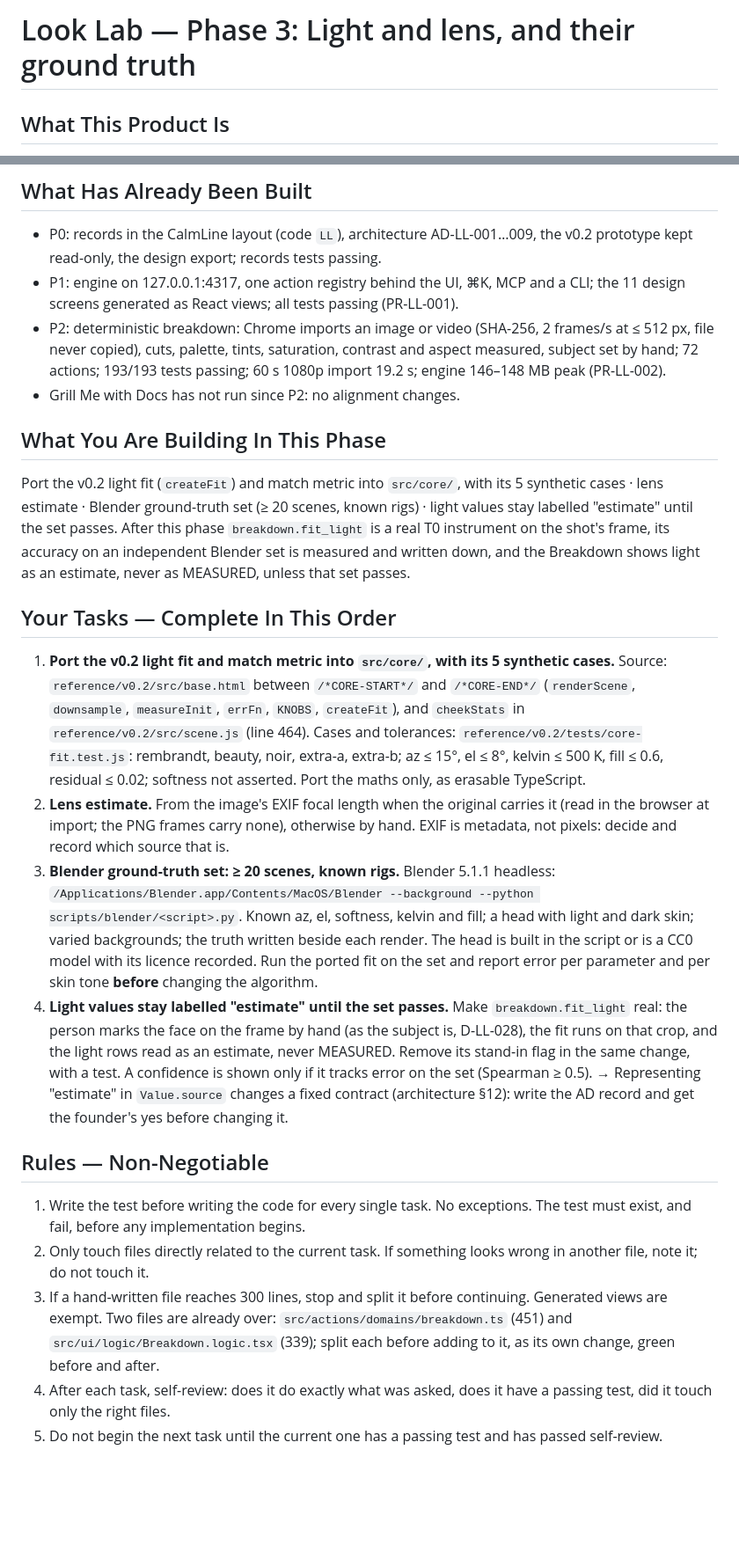
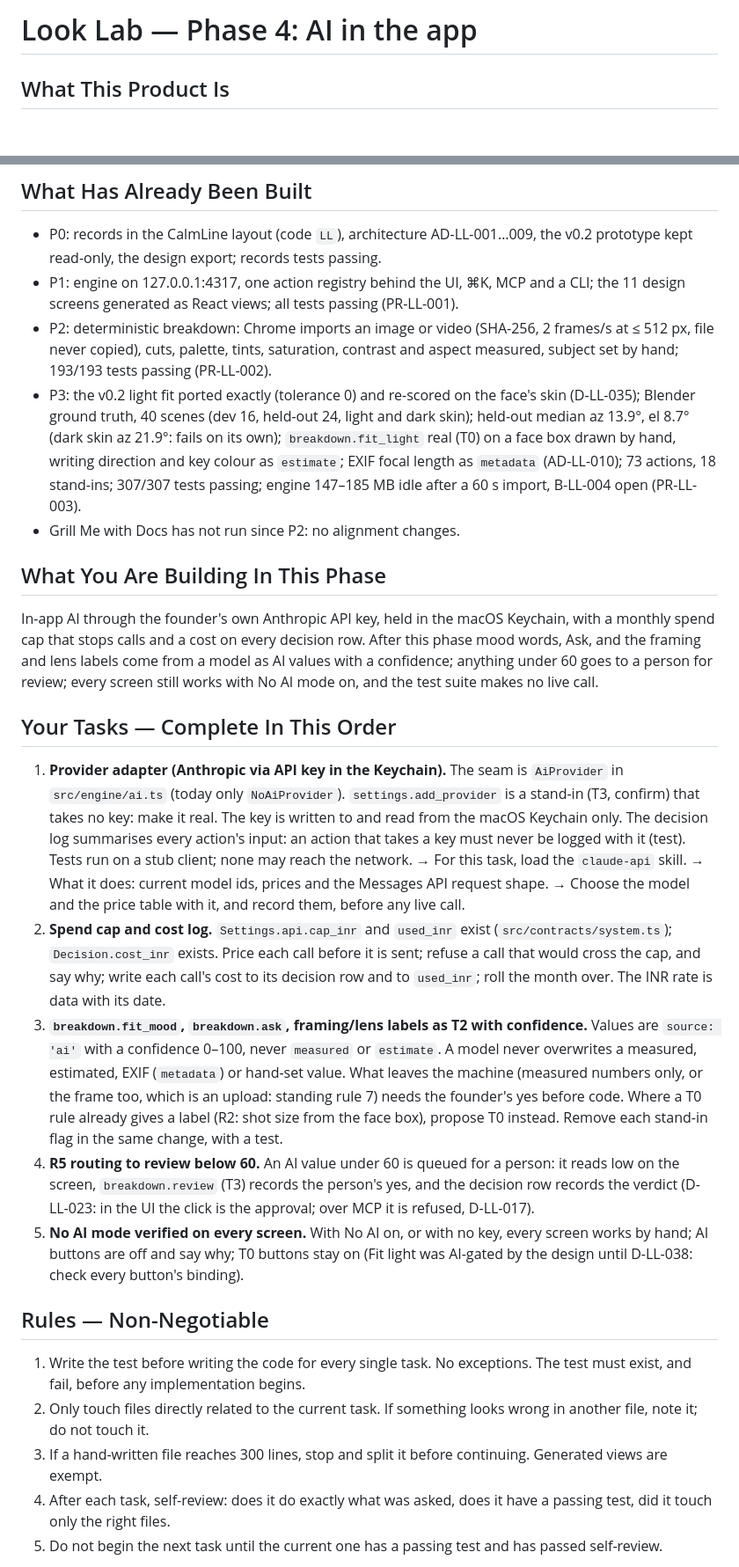
Before and after one commit to shayandas862-hub/LOOKLAB, a Markdown page: CLAUDE.md, 2 parts joined by grey strips. Shown at 88% size. GitHub-like rendering; blank space fills up the shorter version.

```diff
--- a/CLAUDE.md
+++ b/CLAUDE.md
@@ -1,4 +1,4 @@
-# Look Lab — Phase 3: Light and lens, and their ground truth
+# Look Lab — Phase 4: AI in the app
 
 ## What This Product Is
 A technical pre-production brain for film: break down a reference, adapt the look to our location and kit, plan lights, camera and actors in 3D, hand the crew a set sheet.
@@ -8,24 +8,32 @@ Its purpose: move cost and mistakes out of shoot days by working the shot out be
 ## What Has Already Been Built
 - P0: records in the CalmLine layout (code `LL`), architecture AD-LL-001…009, the v0.2 prototype kept read-only, the design export; records tests passing.
 - P1: engine on 127.0.0.1:4317, one action registry behind the UI, ⌘K, MCP and a CLI; the 11 design screens generated as React views; all tests passing (PR-LL-001).
-- P2: deterministic breakdown: Chrome imports an image or video (SHA-256, 2 frames/s at ≤ 512 px, file never copied), cuts, palette, tints, saturation, contrast and aspect measured, subject set by hand; 72 actions; 193/193 tests passing; 60 s 1080p import 19.2 s; engine 146–148 MB peak (PR-LL-002).
+- P2: deterministic breakdown: Chrome imports an image or video (SHA-256, 2 frames/s at ≤ 512 px, file never copied), cuts, palette, tints, saturation, contrast and aspect measured, subject set by hand; 193/193 tests passing (PR-LL-002).
+- P3: the v0.2 light fit ported exactly (tolerance 0) and re-scored on the face's skin (D-LL-035); Blender ground truth, 40 scenes (dev 16, held-out 24, light and dark skin); held-out median az 13.9°, el 8.7° (dark skin az 21.9°: fails on its own); `breakdown.fit_light` real (T0) on a face box drawn by hand, writing direction and key colour as `estimate`; EXIF focal length as `metadata` (AD-LL-010); 73 actions, 18 stand-ins; 307/307 tests passing; engine 147–185 MB idle after a 60 s import, B-LL-004 open (PR-LL-003).
 - Grill Me with Docs has not run since P2: no alignment changes.
 
 ## What You Are Building In This Phase
-Port the v0.2 light fit (`createFit`) and match metric into `src/core/`, with its 5 synthetic cases · lens estimate · Blender ground-truth set (≥ 20 scenes, known rigs) · light values stay labelled "estimate" until the set passes. After this phase `breakdown.fit_light` is a real T0 instrument on the shot's frame, its accuracy on an independent Blender set is measured and written down, and the Breakdown shows light as an estimate, never as MEASURED, unless that set passes.
+In-app AI through the founder's own Anthropic API key, held in the macOS Keychain, with a monthly spend cap that stops calls and a cost on every decision row. After this phase mood words, Ask, and the framing and lens labels come from a model as AI values with a confidence; anything under 60 goes to a person for review; every screen still works with No AI mode on, and the test suite makes no live call.
 
 ## Your Tasks — Complete In This Order
-1. **Port the v0.2 light fit and match metric into `src/core/`, with its 5 synthetic cases.**
-   Source: `reference/v0.2/src/base.html` between `/*CORE-START*/` and `/*CORE-END*/` (`renderScene`, `downsample`, `measureInit`, `errFn`, `KNOBS`, `createFit`), and `cheekStats` in `reference/v0.2/src/scene.js` (line 464). Cases and tolerances: `reference/v0.2/tests/core-fit.test.js`: rembrandt, beauty, noir, extra-a, extra-b; az ≤ 15°, el ≤ 8°, kelvin ≤ 500 K, fill ≤ 0.6, residual ≤ 0.02; softness not asserted. Port the maths only, as erasable TypeScript.
-2. **Lens estimate.** From the image's EXIF focal length when the original carries it (read in the browser at import; the PNG frames carry none), otherwise by hand. EXIF is metadata, not pixels: decide and record which source that is.
-3. **Blender ground-truth set: ≥ 20 scenes, known rigs.** Blender 5.1.1 headless: `/Applications/Blender.app/Contents/MacOS/Blender --background --python scripts/blender/<script>.py`. Known az, el, softness, kelvin and fill; a head with light and dark skin; varied backgrounds; the truth written beside each render. The head is built in the script or is a CC0 model with its licence recorded. Run the ported fit on the set and report error per parameter and per skin tone **before** changing the algorithm.
-4. **Light values stay labelled "estimate" until the set passes.** Make `breakdown.fit_light` real: the person marks the face on the frame by hand (as the subject is, D-LL-028), the fit runs on that crop, and the light rows read as an estimate, never MEASURED. Remove its stand-in flag in the same change, with a test. A confidence is shown only if it tracks error on the set (Spearman ≥ 0.5).
-   → Representing "estimate" in `Value.source` changes a fixed contract (architecture §12): write the AD record and get the founder's yes before changing it.
+1. **Provider adapter (Anthropic via API key in the Keychain).**
+   The seam is `AiProvider` in `src/engine/ai.ts` (today only `NoAiProvider`). `settings.add_provider` is a stand-in (T3, confirm) that takes no key: make it real. The key is written to and read from the macOS Keychain only. The decision log summarises every action's input: an action that takes a key must never be logged with it (test). Tests run on a stub client; none may reach the network.
+   → For this task, load the `claude-api` skill.
+   → What it does: current model ids, prices and the Messages API request shape.
+   → Choose the model and the price table with it, and record them, before any live call.
+2. **Spend cap and cost log.**
+   `Settings.api.cap_inr` and `used_inr` exist (`src/contracts/system.ts`); `Decision.cost_inr` exists. Price each call before it is sent; refuse a call that would cross the cap, and say why; write each call's cost to its decision row and to `used_inr`; roll the month over. The INR rate is data with its date.
+3. **`breakdown.fit_mood`, `breakdown.ask`, framing/lens labels as T2 with confidence.**
+   Values are `source: 'ai'` with a confidence 0–100, never `measured` or `estimate`. A model never overwrites a measured, estimated, EXIF (`metadata`) or hand-set value. What leaves the machine (measured numbers only, or the frame too, which is an upload: standing rule 7) needs the founder's yes before code. Where a T0 rule already gives a label (R2: shot size from the face box), propose T0 instead. Remove each stand-in flag in the same change, with a test.
+4. **R5 routing to review below 60.**
+   An AI value under 60 is queued for a person: it reads low on the screen, `breakdown.review` (T3) records the person's yes, and the decision row records the verdict (D-LL-023: in the UI the click is the approval; over MCP it is refused, D-LL-017).
+5. **No AI mode verified on every screen.**
+   With No AI on, or with no key, every screen works by hand; AI buttons are off and say why; T0 buttons stay on (Fit light was AI-gated by the design until D-LL-038: check every button's binding).
 
 ## Rules — Non-Negotiable
 1. Write the test before writing the code for every single task. No exceptions. The test must exist, and fail, before any implementation begins.
 2. Only touch files directly related to the current task. If something looks wrong in another file, note it; do not touch it.
-3. If a hand-written file reaches 300 lines, stop and split it before continuing. Generated views are exempt. Two files are already over: `src/actions/domains/breakdown.ts` (451) and `src/ui/logic/Breakdown.logic.tsx` (339); split each before adding to it, as its own change, green before and after.
+3. If a hand-written file reaches 300 lines, stop and split it before continuing. Generated views are exempt.
 4. After each task, self-review: does it do exactly what was asked, does it have a passing test, did it touch only the right files.
 5. Do not begin the next task until the current one has a passing test and has passed self-review.
 
```
Also changed, not shown: other parts of CLAUDE.md (+43 -33 lines), prompts/07-phase-4-and-colour.md (added, +172 -0 lines).
